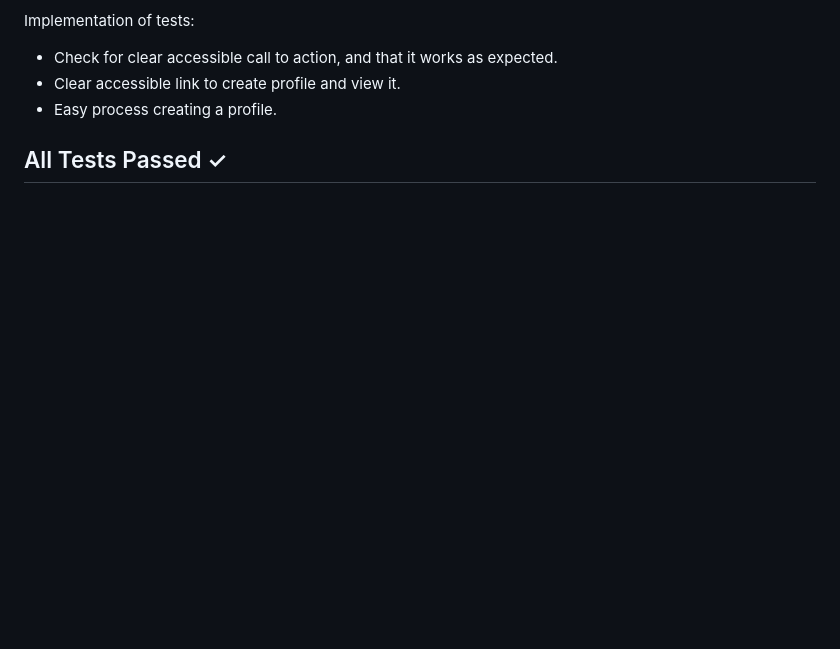
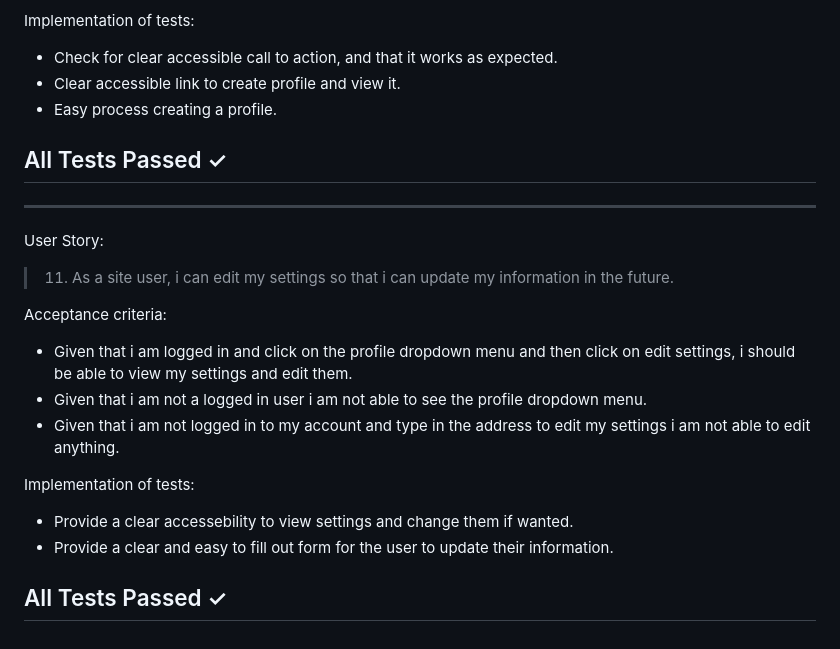
Before and after one commit to Code-Institute-Submissions/Dominikwigh-carblog-django, a Markdown page: README.md, the part around the change. Rendered like a GitHub page; blank space fills up the shorter version.

Commit message:
write eleventh user story test

```diff
--- a/README.md
+++ b/README.md
@@ -323,3 +323,17 @@ Implementation of tests:
 * Easy process creating a profile.
 
 ## All Tests Passed &check;
+---
+User Story:
+> 11. As a site user, i can edit my settings so that i can update my information in the future.
+
+Acceptance criteria:
+* Given that i am logged in and click on the profile dropdown menu and then click on edit settings, i should be able to view my settings and edit them.
+* Given that i am not a logged in user i am not able to see the profile dropdown menu.
+* Given that i am not logged in to my account and type in the address to edit my settings i am not able to edit anything.
+
+Implementation of tests:
+* Provide a clear accessebility to view settings and change them if wanted.
+* Provide a clear and easy to fill out form for the user to update their information.
+
+## All Tests Passed &check;
```
